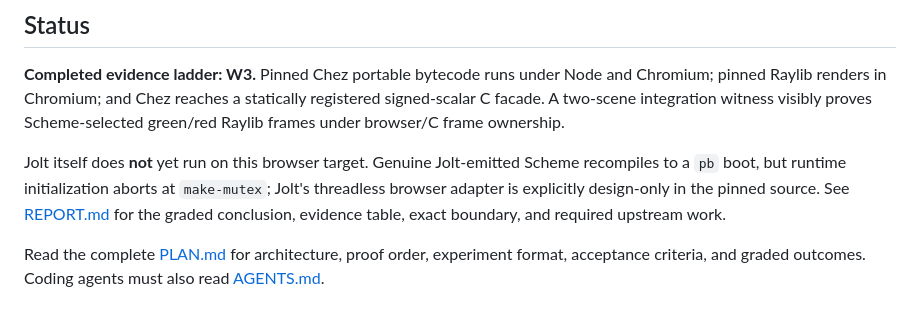
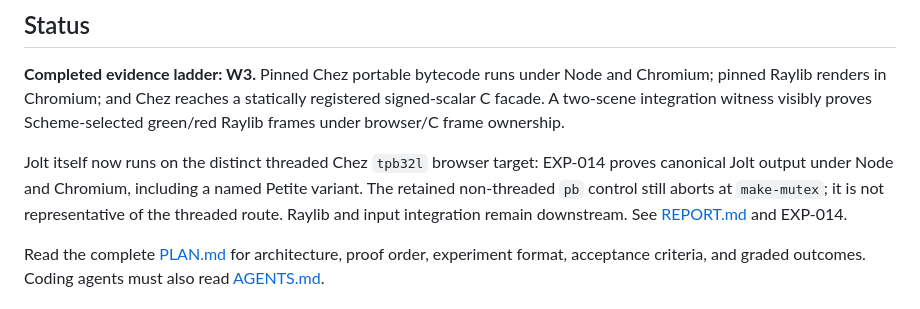
Before and after one commit to jasalt/jolt-wasm-raylib-experiment, a Markdown page: README.md, the part around the change. Rendered like a GitHub page.

Commit message:
docs: record threaded Jolt browser result

```diff
--- a/README.md
+++ b/README.md
@@ -20,11 +20,11 @@ statically registered signed-scalar C facade. A two-scene integration witness
 visibly proves Scheme-selected green/red Raylib frames under browser/C frame
 ownership.
 
-Jolt itself does **not** yet run on this browser target. Genuine Jolt-emitted
-Scheme recompiles to a `pb` boot, but runtime initialization aborts at
-`make-mutex`; Jolt's threadless browser adapter is explicitly design-only in
-the pinned source. See [REPORT.md](REPORT.md) for the graded conclusion,
-evidence table, exact boundary, and required upstream work.
+Jolt itself now runs on the distinct threaded Chez `tpb32l` browser target:
+EXP-014 proves canonical Jolt output under Node and Chromium, including a
+named Petite variant. The retained non-threaded `pb` control still aborts at
+`make-mutex`; it is not representative of the threaded route. Raylib and input
+integration remain downstream. See [REPORT.md](REPORT.md) and EXP-014.
 
 Read the complete [PLAN.md](PLAN.md) for architecture, proof order, experiment
 format, acceptance criteria, and graded outcomes. Coding agents must also read
```
Also changed, not shown: REPORT.md (+16 -13 lines).
